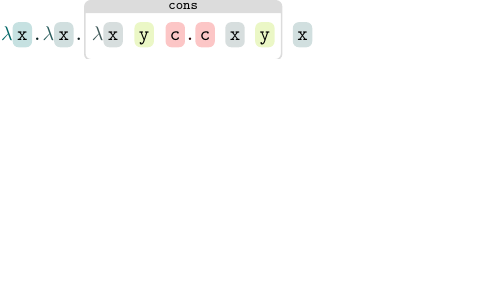
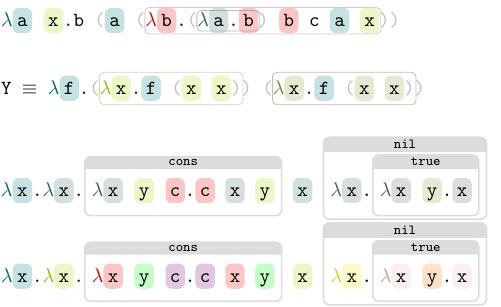
Before and after one commit to EagleoutIce/latex-lambda-calculus-visualizer, a LaTeX problem sheet (example.tex, which reads lc-visualizer.sty): part of the page, cut at the place of the change, the shorter picture padded with empty space. Compiled offline with pdfLaTeX.

Commit message:
update preview

```diff
--- a/example.tex
+++ b/example.tex
@@ -7,15 +7,21 @@
 
 \begin{document}
 \preview
-\begin{minipage}{.625\linewidth}%
-% \LC{\\{a,x}.\b (\a (\\b.(\\a.\b) \b \c \a \x))}%
-% \bigskip
+\begin{minipage}{.725\linewidth}%
+\LC{\\{a,x}.\b (\a (\\b.(\\a.\b) \b \c \a \x))}%
+\bigskip
 
-% \LC{\Y \equiv \\f.(\\x.\f (\x \x)) (\\x.\f (\x \x))}
-% \bigskip
+\LC{\Y \equiv \\f.(\\x.\f (\x \x)) (\\x.\f (\x \x))}
+\bigskip
 
-\lcCreateNewRewritingRule\cons{cons}{\\{x,y,c}\.\c \x \y}
-\LC{\\x.\\x.\cons \x}
+\lcCreateNewRewritingRule\cons{cons}{\\{x,y,c}\.\c \x \y}%
+\lcCreateNewRewritingRule\true{true}{\\{x,y}.\x}%
+\lcCreateNewRewritingRule\nil{nil}{\\x.\true}%
+\LC{\\x.\\x.\cons \x \nil}
+
+\lcDoNotShadeSameVariables
+\LC{\\x.\\x.\cons \x \nil}
+
 \end{minipage}
 \endpreview
 \end{document}
--- a/lc-visualizer.sty
+++ b/lc-visualizer.sty
@@ -40,7 +40,7 @@
 \def\lc@init@colorcycle#1{\@tempcnta\z@\@for\@col:={#1}\do{\expandafter\expandafter\expandafter\edef\expandafter\csname lc@color@\the\@tempcnta\endcsname{\@col}\advance\@tempcnta\@ne}\edef\lc@colors@exclusivemax{\the\@tempcnta}}%
 
 \let\lcSetColors\lc@init@colorcycle
-\lcSetColors{teal,lime!90!black,red,green,purple,yellow,blue,pink,orange,cyan,magenta,olive,violet,brown}
+\lcSetColors{teal,lime!90!black,red,green,violet,yellow,pink,orange,cyan,magenta,olive,purple,blue,brown}
 
 % TODO: make those macros more customizable
 \def\lcSetColorMixin#1{\def\lc@colormix##1{#1}}
```
